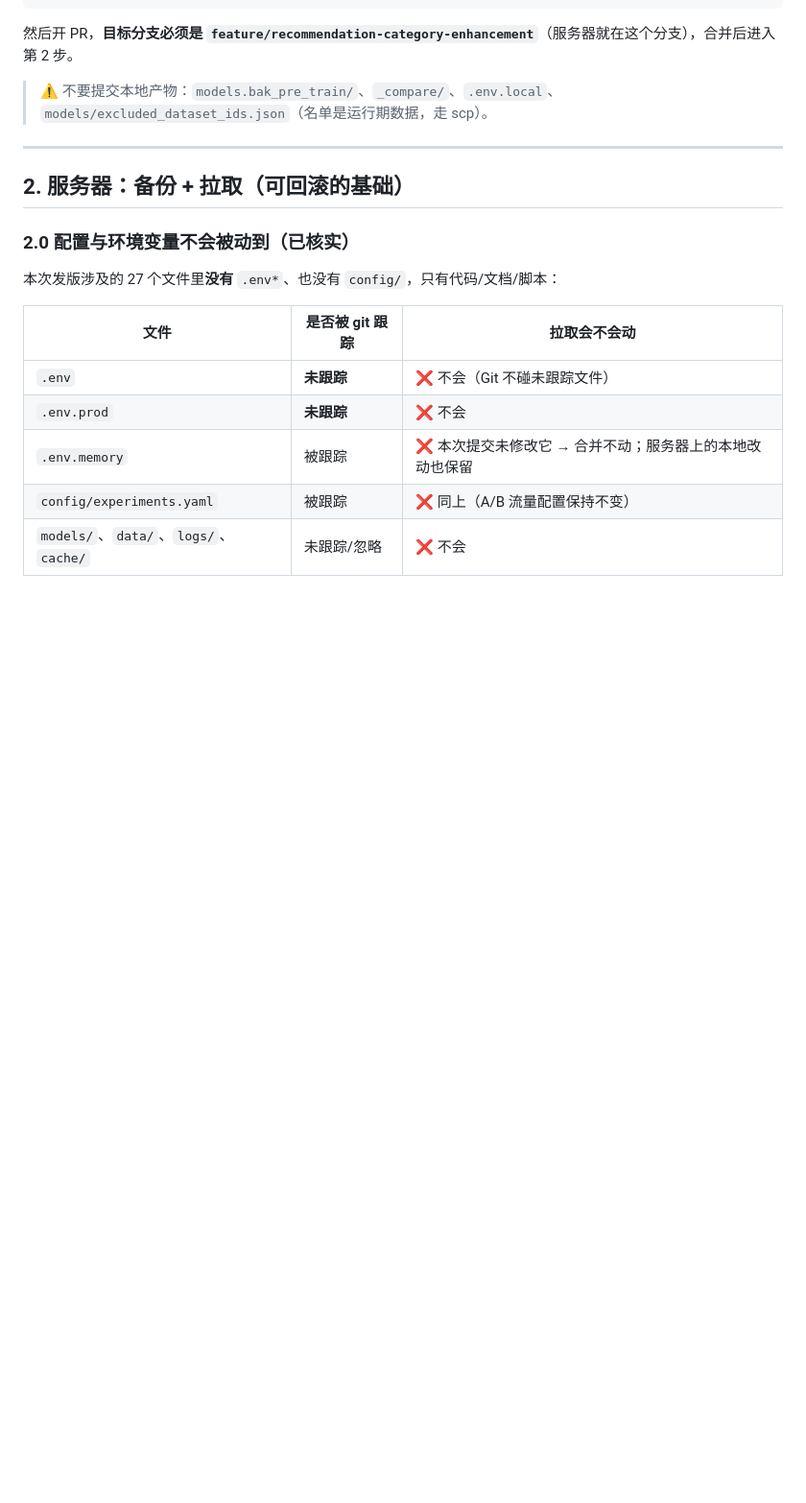
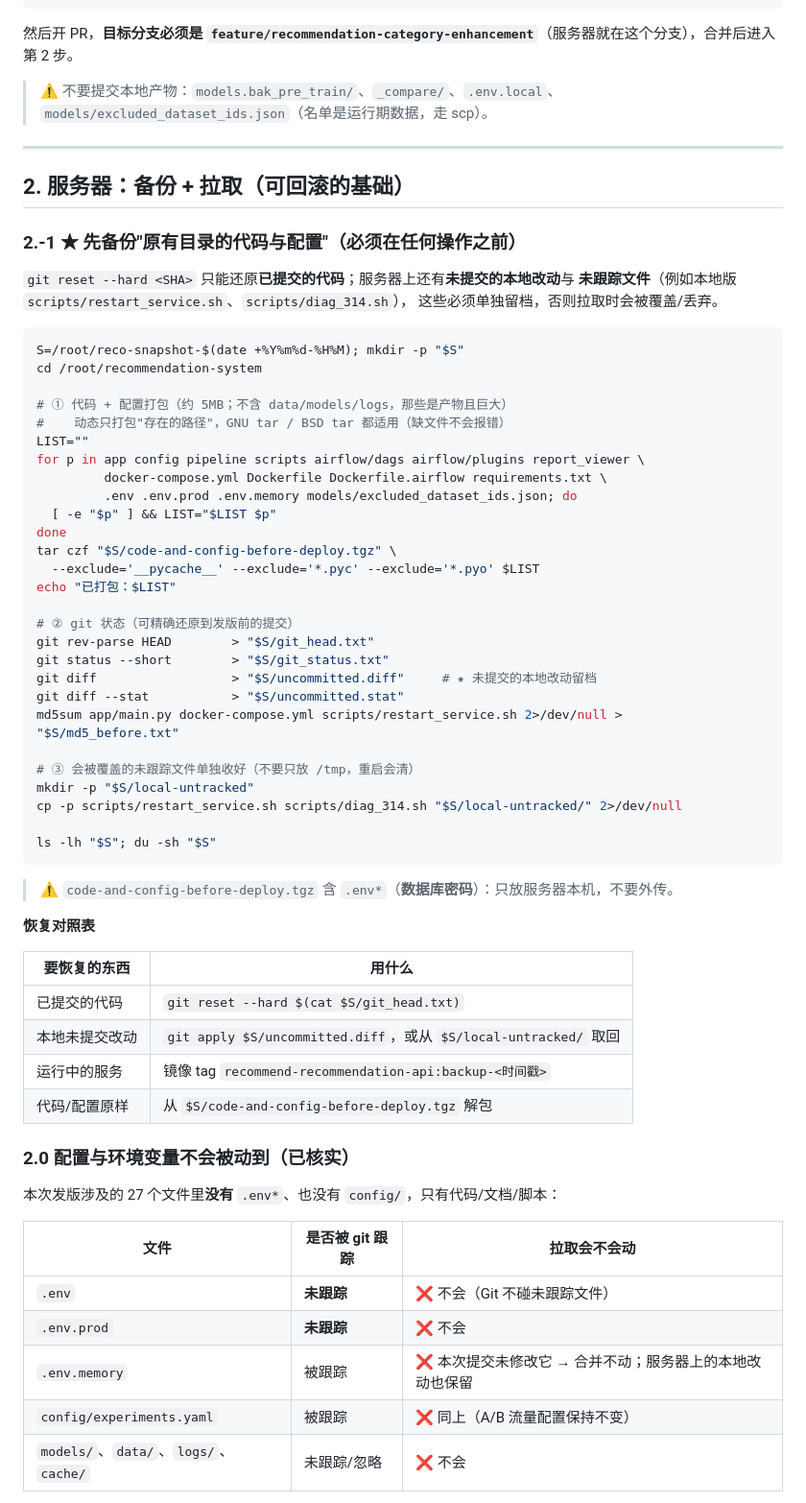
Before and after one commit to matic0209/recommendation-system, a Markdown page: docs/发版操作手册-2026-09-17.md, the part around the change. Shown at 96% size. Rendered like a GitHub page; blank space fills up the shorter version.

Commit message:
docs: 补充发版前代码备份步骤与窗口发版脚本用法

````diff
--- a/docs/发版操作手册-2026-09-17.md
+++ b/docs/发版操作手册-2026-09-17.md
@@ -115,6 +115,53 @@ git push origin feature/recommendation-weight-adjust
 ---
 
 ## 2. 服务器：备份 + 拉取（可回滚的基础）
+
+### 2.-1 ★ 先备份"原有目录的代码与配置"（必须在任何操作之前）
+
+`git reset --hard <SHA>` 只能还原**已提交的代码**；服务器上还有**未提交的本地改动**与
+**未跟踪文件**（例如本地版 `scripts/restart_service.sh`、`scripts/diag_314.sh`），
+这些必须单独留档，否则拉取时会被覆盖/丢弃。
+
+```bash
+S=/root/reco-snapshot-$(date +%Y%m%d-%H%M); mkdir -p "$S"
+cd /root/recommendation-system
+
+# ① 代码 + 配置打包（约 5MB；不含 data/models/logs，那些是产物且巨大）
+#    动态只打包"存在的路径"，GNU tar / BSD tar 都适用（缺文件不会报错）
+LIST=""
+for p in app config pipeline scripts airflow/dags airflow/plugins report_viewer \
+         docker-compose.yml Dockerfile Dockerfile.airflow requirements.txt \
+         .env .env.prod .env.memory models/excluded_dataset_ids.json; do
+  [ -e "$p" ] && LIST="$LIST $p"
+done
+tar czf "$S/code-and-config-before-deploy.tgz" \
+  --exclude='__pycache__' --exclude='*.pyc' --exclude='*.pyo' $LIST
+echo "已打包：$LIST"
+
+# ② git 状态（可精确还原到发版前的提交）
+git rev-parse HEAD        > "$S/git_head.txt"
+git status --short        > "$S/git_status.txt"
+git diff                  > "$S/uncommitted.diff"     # ★ 未提交的本地改动留档
+git diff --stat           > "$S/uncommitted.stat"
+md5sum app/main.py docker-compose.yml scripts/restart_service.sh 2>/dev/null > "$S/md5_before.txt"
+
+# ③ 会被覆盖的未跟踪文件单独收好（不要只放 /tmp，重启会清）
+mkdir -p "$S/local-untracked"
+cp -p scripts/restart_service.sh scripts/diag_314.sh "$S/local-untracked/" 2>/dev/null
+
+ls -lh "$S"; du -sh "$S"
+```
+
+> ⚠️ `code-and-config-before-deploy.tgz` 含 `.env*`（**数据库密码**）：只放服务器本机，不要外传。
+
+**恢复对照表**
+
+| 要恢复的东西 | 用什么 |
+|---|---|
+| 已提交的代码 | `git reset --hard $(cat $S/git_head.txt)` |
+| 本地未提交改动 | `git apply $S/uncommitted.diff`，或从 `$S/local-untracked/` 取回 |
+| 运行中的服务 | 镜像 tag `recommend-recommendation-api:backup-<时间戳>` |
+| 代码/配置原样 | 从 `$S/code-and-config-before-deploy.tgz` 解包 |
 
 ### 2.0 配置与环境变量不会被动到（已核实）
 
````
